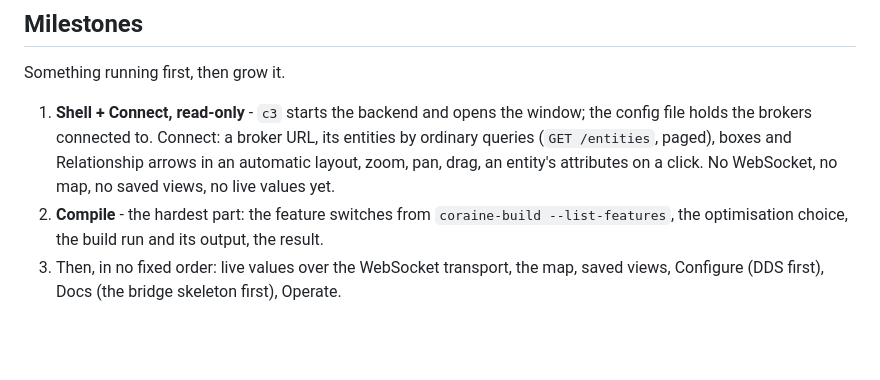
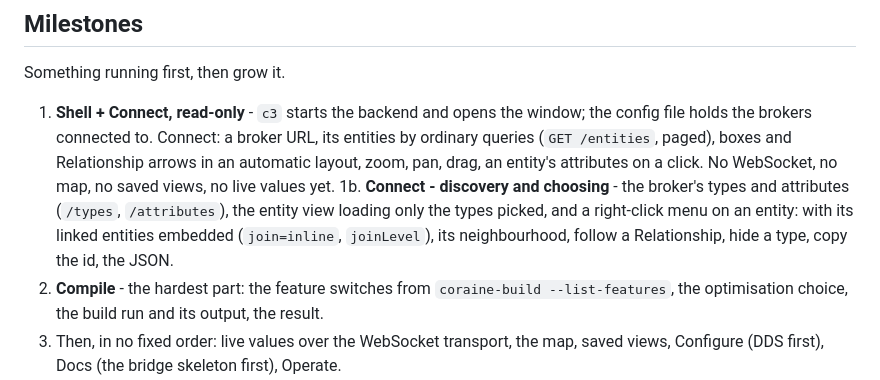
Before and after one commit to SEAMWARE/c3, a Markdown page: doc/areas.md, the part around the change. GitHub-like rendering; blank space fills up the shorter version.

```diff
--- a/doc/areas.md
+++ b/doc/areas.md
@@ -8,6 +8,10 @@ Something running first, then grow it.
    holds the brokers connected to. Connect: a broker URL, its entities by ordinary queries
    (`GET /entities`, paged), boxes and Relationship arrows in an automatic layout, zoom, pan, drag,
    an entity's attributes on a click. No WebSocket, no map, no saved views, no live values yet.
+1b. **Connect - discovery and choosing** - the broker's types and attributes (`/types`,
+   `/attributes`), the entity view loading only the types picked, and a right-click menu on an
+   entity: with its linked entities embedded (`join=inline`, `joinLevel`), its neighbourhood, follow a
+   Relationship, hide a type, copy the id, the JSON.
 2. **Compile** - the hardest part: the feature switches from `coraine-build --list-features`, the
    optimisation choice, the build run and its output, the result.
 3. Then, in no fixed order: live values over the WebSocket transport, the map, saved views,
```
Also changed, not shown: doc/design.md (+19 -0 lines).
